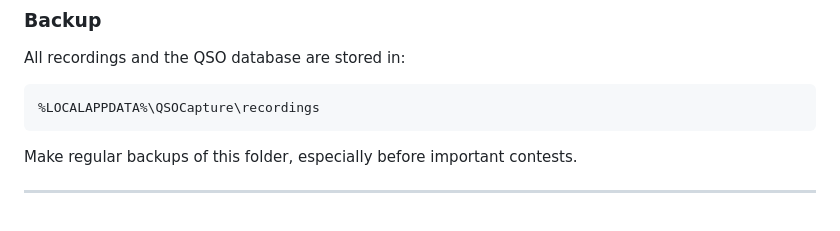
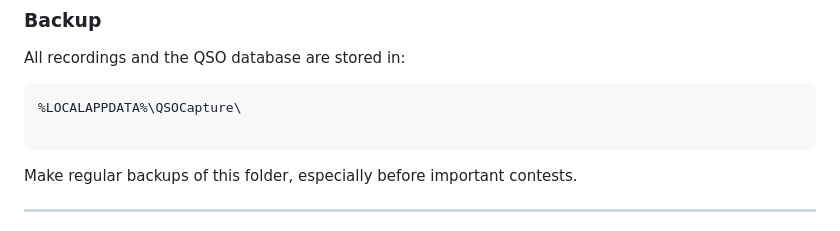
Before and after one commit to sq3rx/QSOCapture, a Markdown page: MANUAL.md, the part around the change. GitHub-like rendering.

````diff
--- a/MANUAL.md
+++ b/MANUAL.md
@@ -326,7 +326,8 @@ Click the **📜 Log** button to open the log viewer.
 
 All recordings and the QSO database are stored in:
 ```
-%LOCALAPPDATA%\QSOCapture\recordings
+%LOCALAPPDATA%\QSOCapture\
+
 ```
 Make regular backups of this folder, especially before important contests.
 
````
